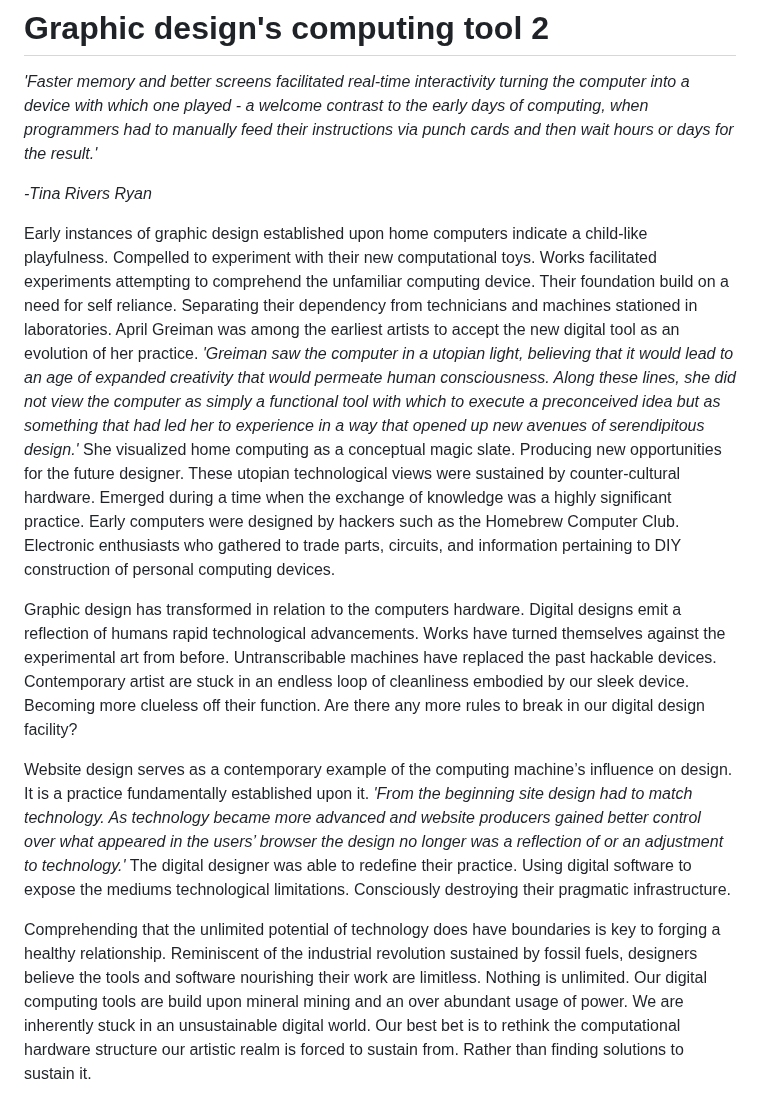
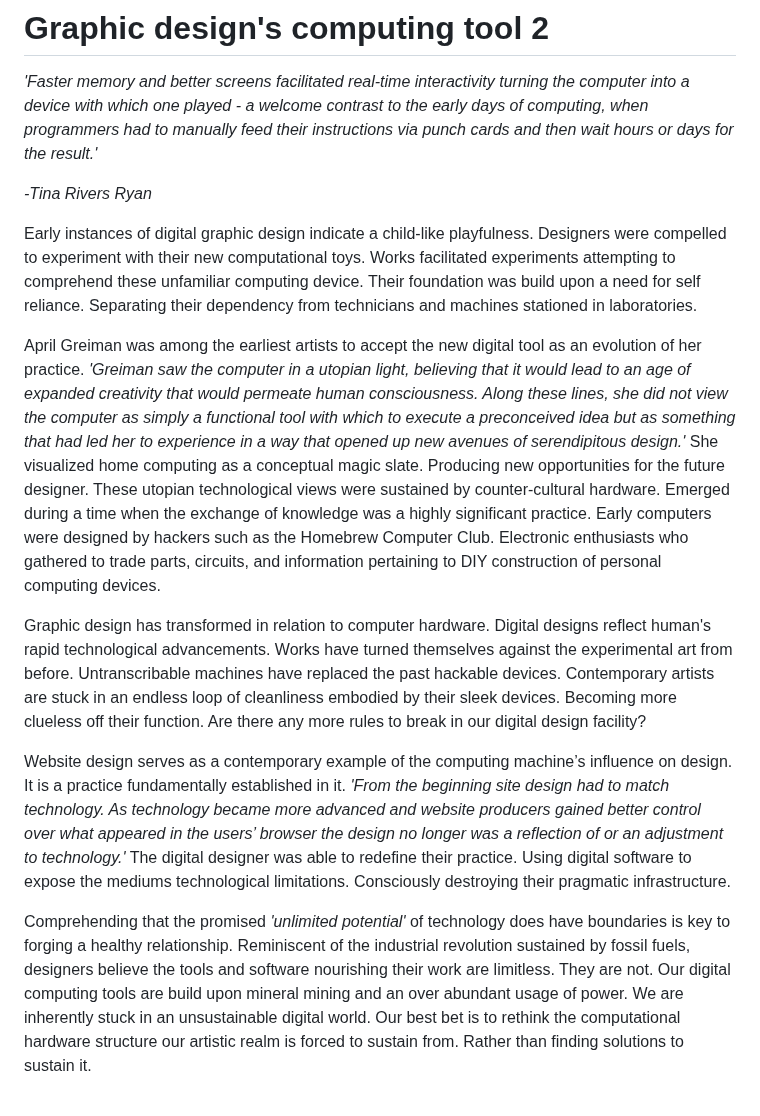
Before and after one commit to ThibeauK/forumistic-blog, a Markdown page: posts/post9.md, the part around the change. Rendered like a GitHub page.

```diff
--- a/posts/post9.md
+++ b/posts/post9.md
@@ -8,16 +8,18 @@
 
 
 
-Early instances of graphic design established upon home computers indicate a child-like playfulness. Compelled to experiment with their new computational toys. Works facilitated experiments attempting to comprehend the unfamiliar computing device. Their foundation build on a need for self reliance. Separating their dependency from technicians and machines stationed in laboratories. April Greiman was among the earliest artists to accept the new digital tool as an evolution of her practice. *'Greiman saw the computer in a utopian light, believing that it would lead to an age of expanded creativity that would permeate human consciousness. Along these lines, she did not view the computer as simply a functional tool with which to execute a preconceived idea but as something that had led her to experience in a way that opened up new avenues of serendipitous design.'* She visualized home computing as a conceptual magic slate. Producing new opportunities for the future designer. These utopian technological views were sustained by counter-cultural hardware. Emerged during a time when the exchange of knowledge was a highly significant practice. Early computers were designed by hackers such as the Homebrew Computer Club. Electronic enthusiasts who gathered to trade parts, circuits, and information pertaining to DIY construction of personal computing devices.
+Early instances of digital graphic design indicate a child-like playfulness. Designers were compelled to experiment with their new computational toys. Works facilitated experiments attempting to comprehend these unfamiliar computing device. Their foundation was build upon a need for self reliance. Separating their dependency from technicians and machines stationed in laboratories.
+
+April Greiman was among the earliest artists to accept the new digital tool as an evolution of her practice. *'Greiman saw the computer in a utopian light, believing that it would lead to an age of expanded creativity that would permeate human consciousness. Along these lines, she did not view the computer as simply a functional tool with which to execute a preconceived idea but as something that had led her to experience in a way that opened up new avenues of serendipitous design.'* She visualized home computing as a conceptual magic slate. Producing new opportunities for the future designer. These utopian technological views were sustained by counter-cultural hardware. Emerged during a time when the exchange of knowledge was a highly significant practice. Early computers were designed by hackers such as the Homebrew Computer Club. Electronic enthusiasts who gathered to trade parts, circuits, and information pertaining to DIY construction of personal computing devices.
 
 
 
-Graphic design has transformed in relation to the computers hardware. Digital designs emit a reflection of humans rapid technological advancements. Works have turned themselves against the experimental art from before. Untranscribable machines have replaced the past hackable devices. Contemporary artist are stuck in an endless loop of cleanliness embodied by our sleek device. Becoming more clueless off their function. Are there any more rules to break in our digital design facility?
+Graphic design has transformed in relation to computer hardware. Digital designs reflect human's rapid technological advancements. Works have turned themselves against the experimental art from before. Untranscribable machines have replaced the past hackable devices. Contemporary artists are stuck in an endless loop of cleanliness embodied by their sleek devices. Becoming more clueless off their function. Are there any more rules to break in our digital design facility?
 
 
 
-Website design serves as a contemporary example of the computing machine’s influence on design. It is a practice fundamentally established upon it. *'From the beginning site design had to match technology. As technology became more advanced and website producers gained better control over what appeared in the users’ browser the design no longer was a reflection of or an adjustment to technology.'* The digital designer was able to redefine their practice. Using digital software to expose the mediums technological limitations. Consciously destroying their pragmatic infrastructure.
+Website design serves as a contemporary example of the computing machine’s influence on design. It is a practice fundamentally established in it. *'From the beginning site design had to match technology. As technology became more advanced and website producers gained better control over what appeared in the users’ browser the design no longer was a reflection of or an adjustment to technology.'* The digital designer was able to redefine their practice. Using digital software to expose the mediums technological limitations. Consciously destroying their pragmatic infrastructure.
 
 
 
-Comprehending that the unlimited potential of technology does have boundaries is key to forging a healthy relationship. Reminiscent of the industrial revolution sustained by fossil fuels, designers believe the tools and software nourishing their work are limitless. Nothing is unlimited. Our digital computing tools are build upon mineral mining and an over abundant usage of power. We are inherently stuck in an unsustainable digital world. Our best bet is to rethink the computational hardware structure our artistic realm is forced to sustain from. Rather than finding solutions to sustain it.
+Comprehending that the promised *'unlimited potential'* of technology does have boundaries is key to forging a healthy relationship. Reminiscent of the industrial revolution sustained by fossil fuels, designers believe the tools and software nourishing their work are limitless. They are not. Our digital computing tools are build upon mineral mining and an over abundant usage of power. We are inherently stuck in an unsustainable digital world. Our best bet is to rethink the computational hardware structure our artistic realm is forced to sustain from. Rather than finding solutions to sustain it.
```
